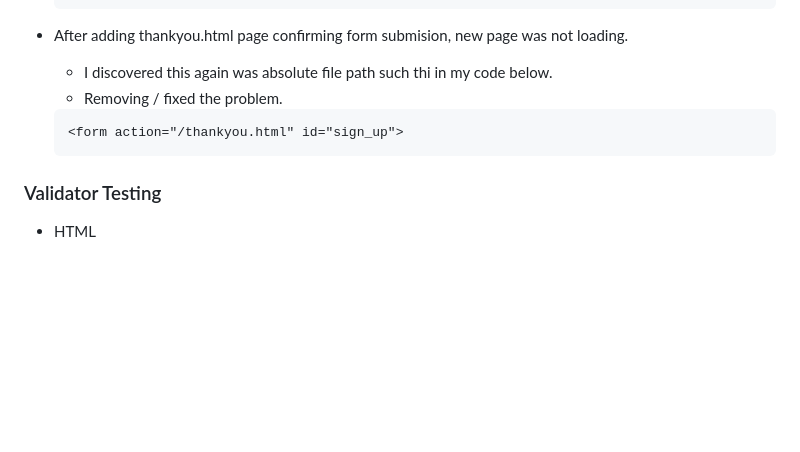
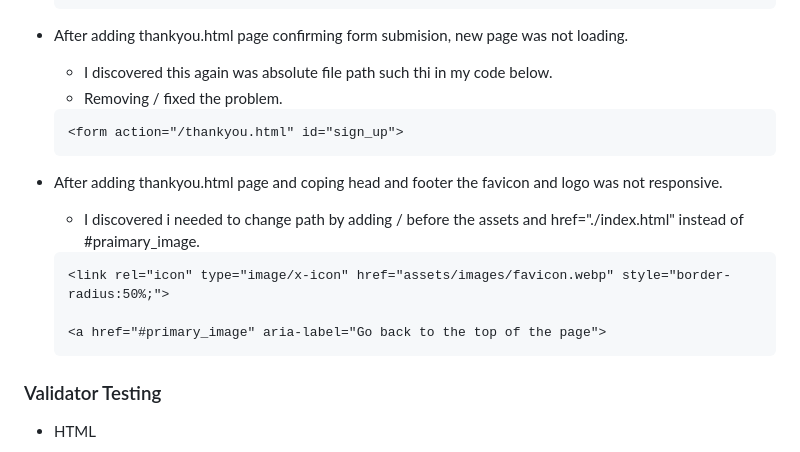
Before and after one commit to adamolnar/Portfolio_1_CodeDino, a Markdown page: README.md, the part around the change. GitHub-like rendering; blank space fills up the shorter version.

```diff
--- a/README.md
+++ b/README.md
@@ -121,6 +121,16 @@ This website targets parents and children who want to learn more about coding.
 
       <form action="/thankyou.html" id="sign_up">
 
+* After adding thankyou.html page and coping head and footer the favicon and logo was not responsive.
+
+     - I discovered i needed to change path by adding / before the assets and href="./index.html" instead of #praimary_image.
+
+      <link rel="icon" type="image/x-icon" href="assets/images/favicon.webp" style="border-radius:50%;">
+
+      <a href="#primary_image" aria-label="Go back to the top of the page">
+
+
+
 ### Validator Testing
 
 * HTML
```
Also changed, not shown: assets/images/1658902821116.png (added), 2 other files.
